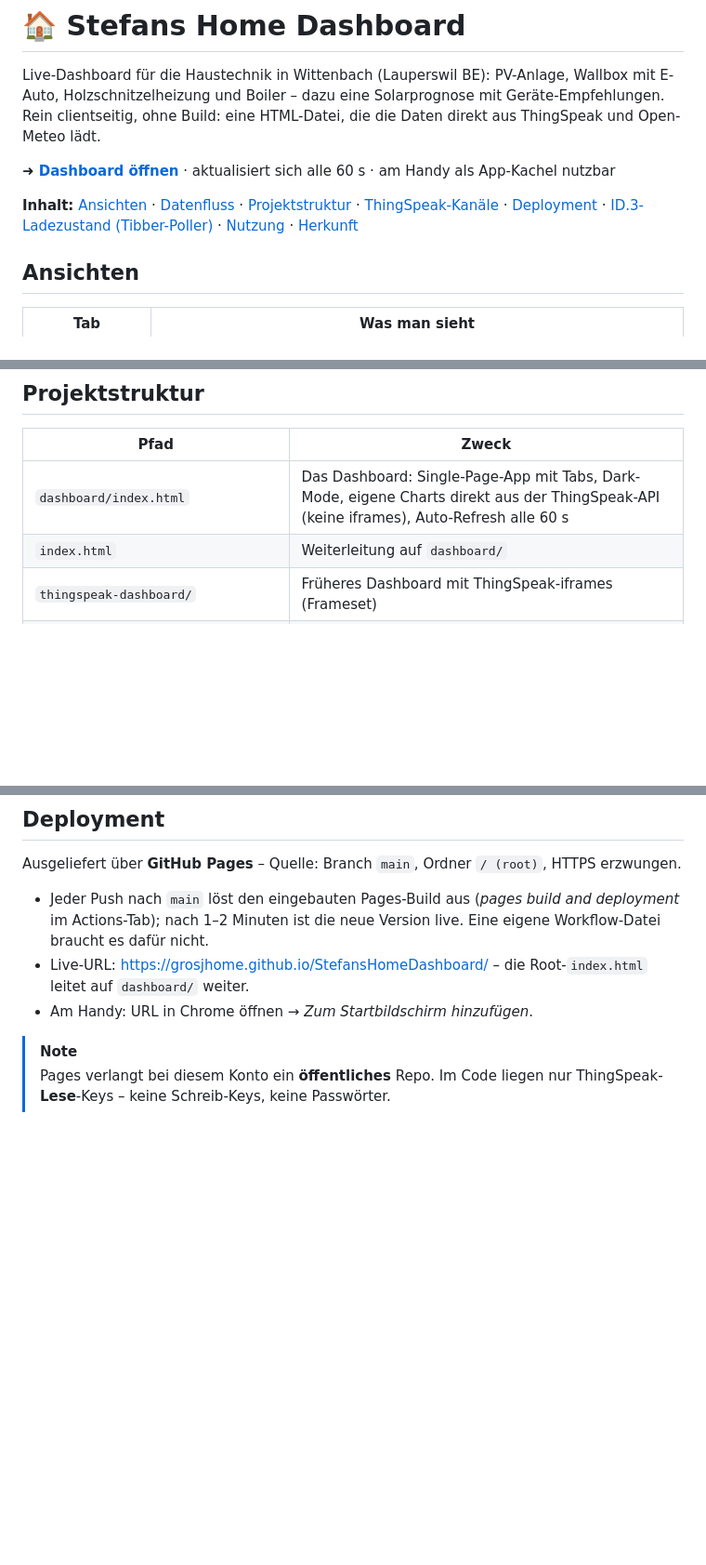
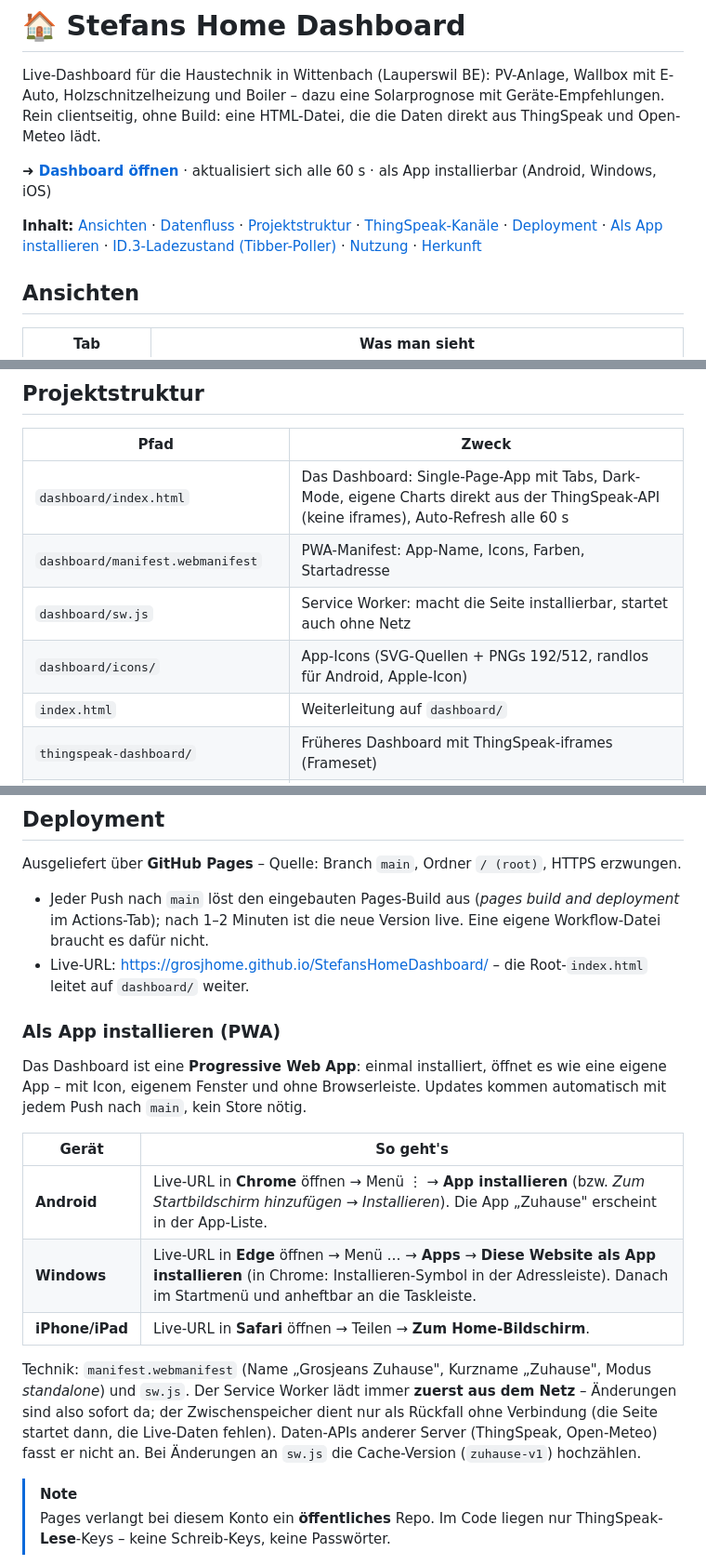
Before and after one commit to GrosjHOME/StefansHomeDashboard, a Markdown page: README.md, 3 parts joined by grey strips. Shown at 93% size. GitHub-like rendering; blank space fills up the shorter version.

Commit message:
README: PWA-Installation (Android, Windows, iOS) und neue Dateien
Abschnitt "Als App installieren (PWA)" mit Anleitung je Geraet und Technik
(Manifest, Service Worker "Netzwerk zuerst", Cache-Version); Struktur-Tabelle um
manifest.webmanifest, sw.js und icons/ ergaenzt; Inhaltsverzeichnis.

Getestet: im echten Edge (headless, DevTools) registriert das Dashboard den
Service Worker selbst, er ist aktiv, kontrolliert die Seite und cacht die Shell.

Co-Authored-By: Claude Opus 5.5 <noreply@anthropic.com>

```diff
--- a/README.md
+++ b/README.md
@@ -6,11 +6,11 @@ mit Geräte-Empfehlungen. Rein clientseitig, ohne Build: eine HTML-Datei, die di
 Daten direkt aus ThingSpeak und Open-Meteo lädt.
 
 **➜ [Dashboard öffnen](https://grosjhome.github.io/StefansHomeDashboard/)** ·
-aktualisiert sich alle 60 s · am Handy als App-Kachel nutzbar
+aktualisiert sich alle 60 s · als App installierbar (Android, Windows, iOS)
 
 **Inhalt:** [Ansichten](#ansichten) · [Datenfluss](#datenfluss) ·
 [Projektstruktur](#projektstruktur) · [ThingSpeak-Kanäle](#thingspeak-kanäle) ·
-[Deployment](#deployment) · [ID.3-Ladezustand (Tibber-Poller)](#id3-ladezustand-tibber-poller) ·
+[Deployment](#deployment) · [Als App installieren](#als-app-installieren-pwa) · [ID.3-Ladezustand (Tibber-Poller)](#id3-ladezustand-tibber-poller) ·
 [Nutzung](#nutzung) · [Herkunft](#herkunft)
 
 ## Ansichten
@@ -40,6 +40,9 @@ Open-Meteo (Einstrahlung, Wetter) ───────────────
 | Pfad | Zweck |
 |---|---|
 | `dashboard/index.html` | Das Dashboard: Single-Page-App mit Tabs, Dark-Mode, eigene Charts direkt aus der ThingSpeak-API (keine iframes), Auto-Refresh alle 60 s |
+| `dashboard/manifest.webmanifest` | PWA-Manifest: App-Name, Icons, Farben, Startadresse |
+| `dashboard/sw.js` | Service Worker: macht die Seite installierbar, startet auch ohne Netz |
+| `dashboard/icons/` | App-Icons (SVG-Quellen + PNGs 192/512, randlos für Android, Apple-Icon) |
 | `index.html` | Weiterleitung auf `dashboard/` |
 | `thingspeak-dashboard/` | Früheres Dashboard mit ThingSpeak-iframes (Frameset) |
 | `scripts/valtown_id3_tibber.ts` | ID.3-Poller für Val Town – **aktiv** |
@@ -69,7 +72,25 @@ HTTPS erzwungen.
   eigene Workflow-Datei braucht es dafür nicht.
 - Live-URL: <https://grosjhome.github.io/StefansHomeDashboard/> – die Root-`index.html`
   leitet auf `dashboard/` weiter.
-- Am Handy: URL in Chrome öffnen → *Zum Startbildschirm hinzufügen*.
+
+### Als App installieren (PWA)
+
+Das Dashboard ist eine **Progressive Web App**: einmal installiert, öffnet es wie
+eine eigene App – mit Icon, eigenem Fenster und ohne Browserleiste. Updates kommen
+automatisch mit jedem Push nach `main`, kein Store nötig.
+
+| Gerät | So geht's |
+|---|---|
+| **Android** | Live-URL in **Chrome** öffnen → Menü ⋮ → **App installieren** (bzw. *Zum Startbildschirm hinzufügen* → *Installieren*). Die App „Zuhause" erscheint in der App-Liste. |
+| **Windows** | Live-URL in **Edge** öffnen → Menü … → **Apps** → **Diese Website als App installieren** (in Chrome: Installieren-Symbol in der Adressleiste). Danach im Startmenü und anheftbar an die Taskleiste. |
+| **iPhone/iPad** | Live-URL in **Safari** öffnen → Teilen → **Zum Home-Bildschirm**. |
+
+Technik: `manifest.webmanifest` (Name „Grosjeans Zuhause", Kurzname „Zuhause",
+Modus *standalone*) und `sw.js`. Der Service Worker lädt immer **zuerst aus dem
+Netz** – Änderungen sind also sofort da; der Zwischenspeicher dient nur als
+Rückfall ohne Verbindung (die Seite startet dann, die Live-Daten fehlen).
+Daten-APIs anderer Server (ThingSpeak, Open-Meteo) fasst er nicht an. Bei
+Änderungen an `sw.js` die Cache-Version (`zuhause-v1`) hochzählen.
 
 > [!NOTE]
 > Pages verlangt bei diesem Konto ein **öffentliches** Repo. Im Code liegen nur
```
